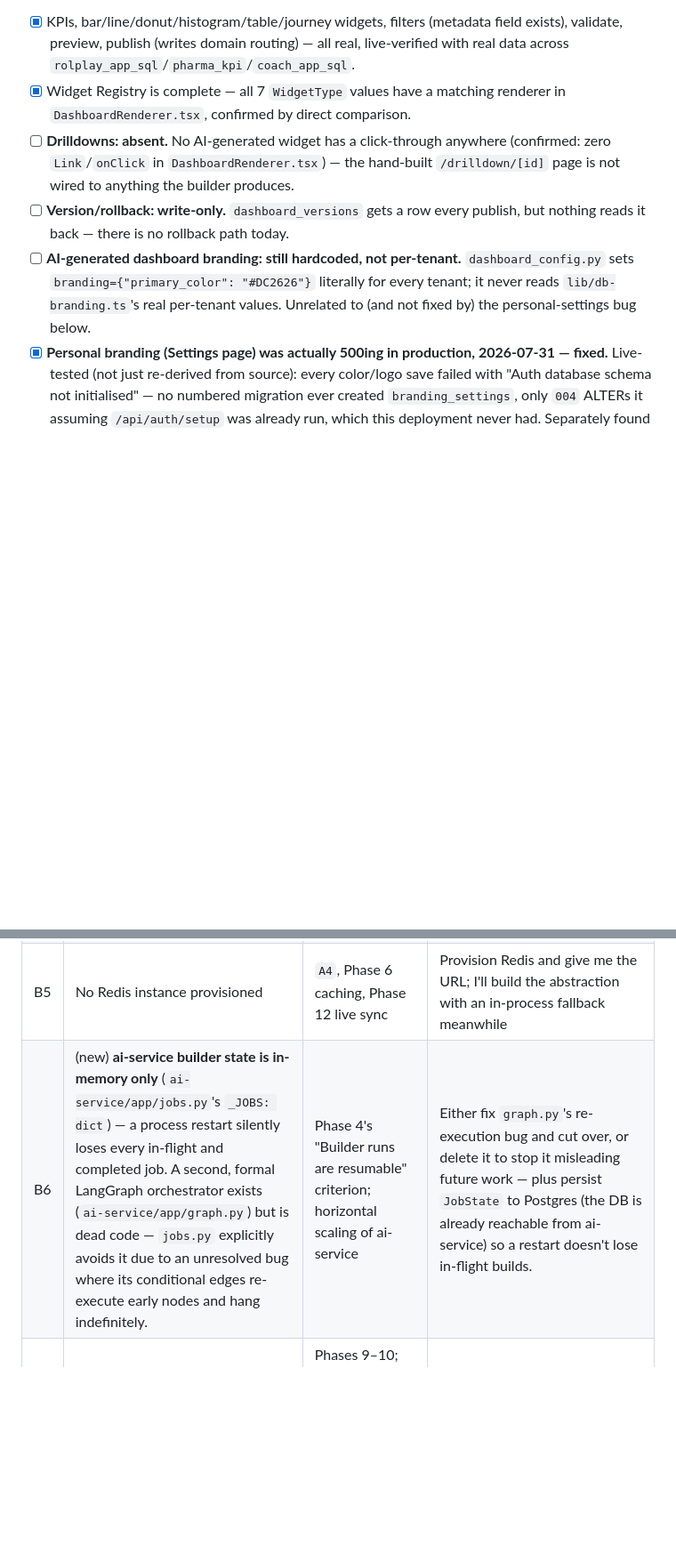
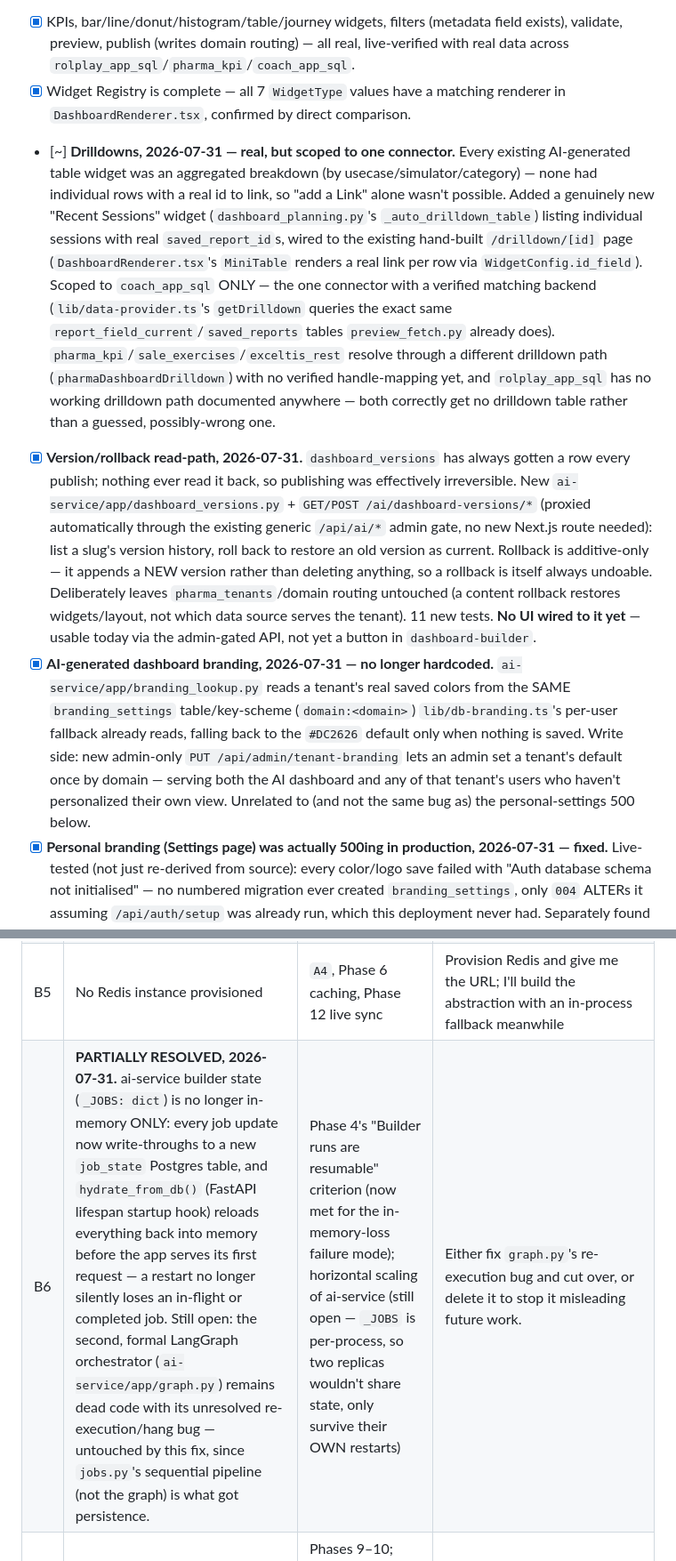
Before and after one commit to RahulAIML/unified_dashboard, a Markdown page: ROADMAP.md, 2 parts joined by grey strips. Shown at 89% size. Rendered like a GitHub page; blank space fills up the shorter version.

Commit message:
docs(roadmap): mark drilldown/rollback/branding/job-persistence gaps closed
Updates Phase 4 and B6 to reflect the five items just shipped: secondary-
connector composition (Besins gap), real per-tenant AI-dashboard branding,
scoped drilldown click-through (coach_app_sql only), version rollback
read-path, and Postgres-backed job persistence. Notes what's still
genuinely open in each (no confidence-scored semantic layer, no rollback
UI, graph.py still dead code, horizontal scaling still unaddressed).

Co-Authored-By: Claude Sonnet 5 <noreply@anthropic.com>

```diff
--- a/ROADMAP.md
+++ b/ROADMAP.md
@@ -70,9 +70,9 @@ Metadata-driven generation (never hand-written React): KPIs · widgets · layout
 **Re-audited 2026-07-31 — substantial progress, but a real product gap found:**
 - [x] KPIs, bar/line/donut/histogram/table/journey widgets, filters (metadata field exists), validate, preview, publish (writes domain routing) — all real, live-verified with real data across `rolplay_app_sql`/`pharma_kpi`/`coach_app_sql`.
 - [x] Widget Registry is complete — all 7 `WidgetType` values have a matching renderer in `DashboardRenderer.tsx`, confirmed by direct comparison.
-- [ ] **Drilldowns: absent.** No AI-generated widget has a click-through anywhere (confirmed: zero `Link`/`onClick` in `DashboardRenderer.tsx`) — the hand-built `/drilldown/[id]` page is not wired to anything the builder produces.
-- [ ] **Version/rollback: write-only.** `dashboard_versions` gets a row every publish, but nothing reads it back — there is no rollback path today.
-- [ ] **AI-generated dashboard branding: still hardcoded, not per-tenant.** `dashboard_config.py` sets `branding={"primary_color": "#DC2626"}` literally for every tenant; it never reads `lib/db-branding.ts`'s real per-tenant values. Unrelated to (and not fixed by) the personal-settings bug below.
+- [~] **Drilldowns, 2026-07-31 — real, but scoped to one connector.** Every existing AI-generated table widget was an aggregated breakdown (by usecase/simulator/category) — none had individual rows with a real id to link, so "add a Link" alone wasn't possible. Added a genuinely new "Recent Sessions" widget (`dashboard_planning.py`'s `_auto_drilldown_table`) listing individual sessions with real `saved_report_id`s, wired to the existing hand-built `/drilldown/[id]` page (`DashboardRenderer.tsx`'s `MiniTable` renders a real link per row via `WidgetConfig.id_field`). Scoped to `coach_app_sql` ONLY — the one connector with a verified matching backend (`lib/data-provider.ts`'s `getDrilldown` queries the exact same `report_field_current`/`saved_reports` tables `preview_fetch.py` already does). `pharma_kpi`/`sale_exercises`/`exceltis_rest` resolve through a different drilldown path (`pharmaDashboardDrilldown`) with no verified handle-mapping yet, and `rolplay_app_sql` has no working drilldown path documented anywhere — both correctly get no drilldown table rather than a guessed, possibly-wrong one.
+- [x] **Version/rollback read-path, 2026-07-31.** `dashboard_versions` has always gotten a row every publish; nothing ever read it back, so publishing was effectively irreversible. New `ai-service/app/dashboard_versions.py` + `GET/POST /ai/dashboard-versions/*` (proxied automatically through the existing generic `/api/ai/*` admin gate, no new Next.js route needed): list a slug's version history, roll back to restore an old version as current. Rollback is additive-only — it appends a NEW version rather than deleting anything, so a rollback is itself always undoable. Deliberately leaves `pharma_tenants`/domain routing untouched (a content rollback restores widgets/layout, not which data source serves the tenant). 11 new tests. **No UI wired to it yet** — usable today via the admin-gated API, not yet a button in `dashboard-builder`.
+- [x] **AI-generated dashboard branding, 2026-07-31 — no longer hardcoded.** `ai-service/app/branding_lookup.py` reads a tenant's real saved colors from the SAME `branding_settings` table/key-scheme (`domain:<domain>`) `lib/db-branding.ts`'s per-user fallback already reads, falling back to the `#DC2626` default only when nothing is saved. Write side: new admin-only `PUT /api/admin/tenant-branding` lets an admin set a tenant's default once by domain — serving both the AI dashboard and any of that tenant's users who haven't personalized their own view. Unrelated to (and not the same bug as) the personal-settings 500 below.
 - [x] **Personal branding (Settings page) was actually 500ing in production, 2026-07-31 — fixed.** Live-tested (not just re-derived from source): every color/logo save failed with "Auth database schema not initialised" — no numbered migration ever created `branding_settings`, only `004` ALTERs it assuming `/api/auth/setup` was already run, which this deployment never had. Separately found while fixing it: the table's original definition had `customer_id INTEGER UNIQUE NOT NULL` — customer_id is 0 for every non-coach tenant AND every per-user row, so that constraint capped the ENTIRE table at one branding row ever, across every tenant and every signed-in user; the second person to ever save anything would 500 on a duplicate key. Fixed: `migrations/008_branding_settings_bootstrap.sql` (idempotent — safe whether the table is missing, in its original broken form, or already migrated) + `app/api/auth/setup/route.ts` now creates the correct schema in one call; `app/settings/page.tsx` now shows the real server error on a failed save instead of reverting with no explanation at all. 10 new tests. **Still needs one manual step to take effect on the current production DB** — call `GET /api/auth/setup` with `X-Setup-Secret` (or run the migration directly) once this deploys; I don't hold that secret.
 - [x] **Page Generator is now multi-page and capability-driven, 2026-07-31.** `DashboardConfig.pages: list[DashboardPage]` replaces the single flat `rows` list (kept only for back-compat). `dashboard_planning.py`'s `_assemble_pages()` composes `[overview] + [lms if discovered] + [per-module pages if the connector supports it]` — **page count is an output of discovery, not a hardcoded number.** Live-verified same code, same run, two different tenants: Siigo (`rolplay_app_sql`, 1 canonical module) → 2 pages ("Overview", "Practice Simulator"); Apotex (`pharma_kpi`, 3 raw activity_type modules, no canonical mapping) → 1 page before LMS was live, 2 pages ("Overview", "LMS") after. `DashboardRenderer.tsx` renders a real tab bar (`role="tablist"`) when `pages.length > 1`, falls back to flat rows otherwise. **Known scope limit, not hidden:** per-module scoped pages (Coach-only / Simulator-only / etc., each with its own filtered KPIs) only fire for `rolplay_app_sql`, because `journey_lib.CATEGORY_TO_MODULE` is the only connector with a verified, non-guessed mapping from raw activity strings to canonical module names — `pharma_kpi` tenants (Apotex) do not get per-module pages until such a mapping is verified for that connector; guessing one was explicitly rejected rather than silently done.
 - [x] **Real LearnWorlds LMS integration, 2026-07-31.** `ai-service/app/lms.py` (OAuth2 client-credentials, courses/users/progress aggregation, bounded concurrency) is a straight port of the already-working `lib/lms-learnworlds.ts`, wired in as an independent discovery step (`agents/lms_discovery.py`) that only ever *adds* metrics/a page — it never blocks or reshapes the rest of the run if LMS isn't configured for a tenant. Live-verified for Apotex: real numbers rendering (41 enrolled users, 16 modules completed, 5.40% completion rate, quiz score honestly shown as "no data" rather than a fake 0). One real bug found and fixed live: `httpx` rejected a stored access_token with a trailing `\n` as an "Illegal header value" (Node's `fetch`, used by the TS version, tolerates it) — fixed by stripping whitespace/control chars from every credential field before it's used in a header (`705d11b`); this confirmed the encryption/credential-resolution pipeline itself was already correct end-to-end.
@@ -117,7 +117,7 @@ Docker · migrations · cold start · horizontal scaling · autoscaling · zero
 | B3 | **RISK KNOWINGLY ACCEPTED, 2026-07-31 — not a to-do, do not re-flag as urgent.** `remote-access.php` (rolplay.app) executes arbitrary SQL over HTTP with no authentication (client sends only Content-Type; default host is public and hardcoded) — confirmed live by independent code audit. Explained plainly to the product owner: "SELECT-only" is enforced only by this app's own client-side guard, not by the server, so anyone who finds the endpoint could send any SQL, not just reads. Decision: accepted as-is, no change requested to `remote-access.php`. | Production data confidentiality (accepted) | None — do not act on this without a new explicit request. The client-side mitigation already in place (read-only guard + ready-to-send `X-Rolplay-Auth` if `ROLPLAY_APP_SQL_TOKEN` is ever set) stays as a no-cost floor, but the server-side fix is deliberately not being pursued. |
 | B4 | ~~Secret manager undecided~~ **RESOLVED: Render secrets**, adapted to envelope encryption (one master key in Render, per-tenant ciphertext in Postgres) because Render secrets alone still require a redeploy per tenant | — | Set `SECRET_ENCRYPTION_KEY` (`openssl rand -base64 32`) and run migrations 006 + 007 |
 | B5 | No Redis instance provisioned | `A4`, Phase 6 caching, Phase 12 live sync | Provision Redis and give me the URL; I'll build the abstraction with an in-process fallback meanwhile |
-| B6 | (new) **ai-service builder state is in-memory only** (`ai-service/app/jobs.py`'s `_JOBS: dict`) — a process restart silently loses every in-flight and completed job. A second, formal LangGraph orchestrator exists (`ai-service/app/graph.py`) but is dead code — `jobs.py` explicitly avoids it due to an unresolved bug where its conditional edges re-execute early nodes and hang indefinitely. | Phase 4's "Builder runs are resumable" criterion; horizontal scaling of ai-service | Either fix `graph.py`'s re-execution bug and cut over, or delete it to stop it misleading future work — plus persist `JobState` to Postgres (the DB is already reachable from ai-service) so a restart doesn't lose in-flight builds. |
+| B6 | **PARTIALLY RESOLVED, 2026-07-31.** ai-service builder state (`_JOBS: dict`) is no longer in-memory ONLY: every job update now write-throughs to a new `job_state` Postgres table, and `hydrate_from_db()` (FastAPI lifespan startup hook) reloads everything back into memory before the app serves its first request — a restart no longer silently loses an in-flight or completed job. Still open: the second, formal LangGraph orchestrator (`ai-service/app/graph.py`) remains dead code with its unresolved re-execution/hang bug — untouched by this fix, since `jobs.py`'s sequential pipeline (not the graph) is what got persistence. | Phase 4's "Builder runs are resumable" criterion (now met for the in-memory-loss failure mode); horizontal scaling of ai-service (still open — `_JOBS` is per-process, so two replicas wouldn't share state, only survive their OWN restarts) | Either fix `graph.py`'s re-execution bug and cut over, or delete it to stop it misleading future work. |
 | B7 | (new) No Playwright E2E, no CI pipeline (`.github/workflows` doesn't exist; Render's build steps don't run either test suite) | Phases 9–10; confidence that a deploy didn't break something a human would have caught by clicking through | Decide whether GitHub Actions or another CI host is acceptable, and whether Playwright is worth the setup cost now vs. later |
 
 ---
```
Also changed, not shown: other parts of ROADMAP.md (+1 -1 lines).
